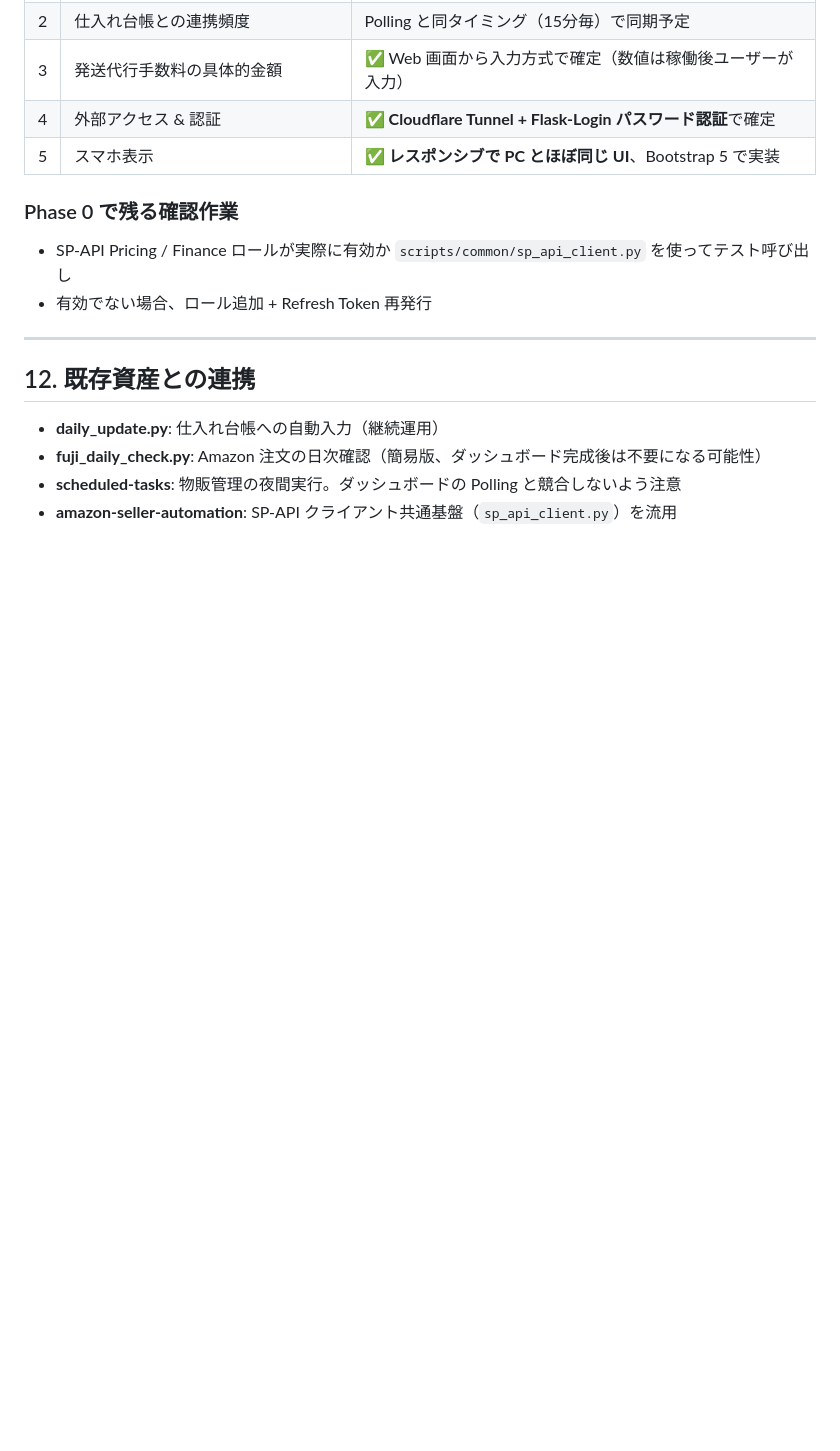
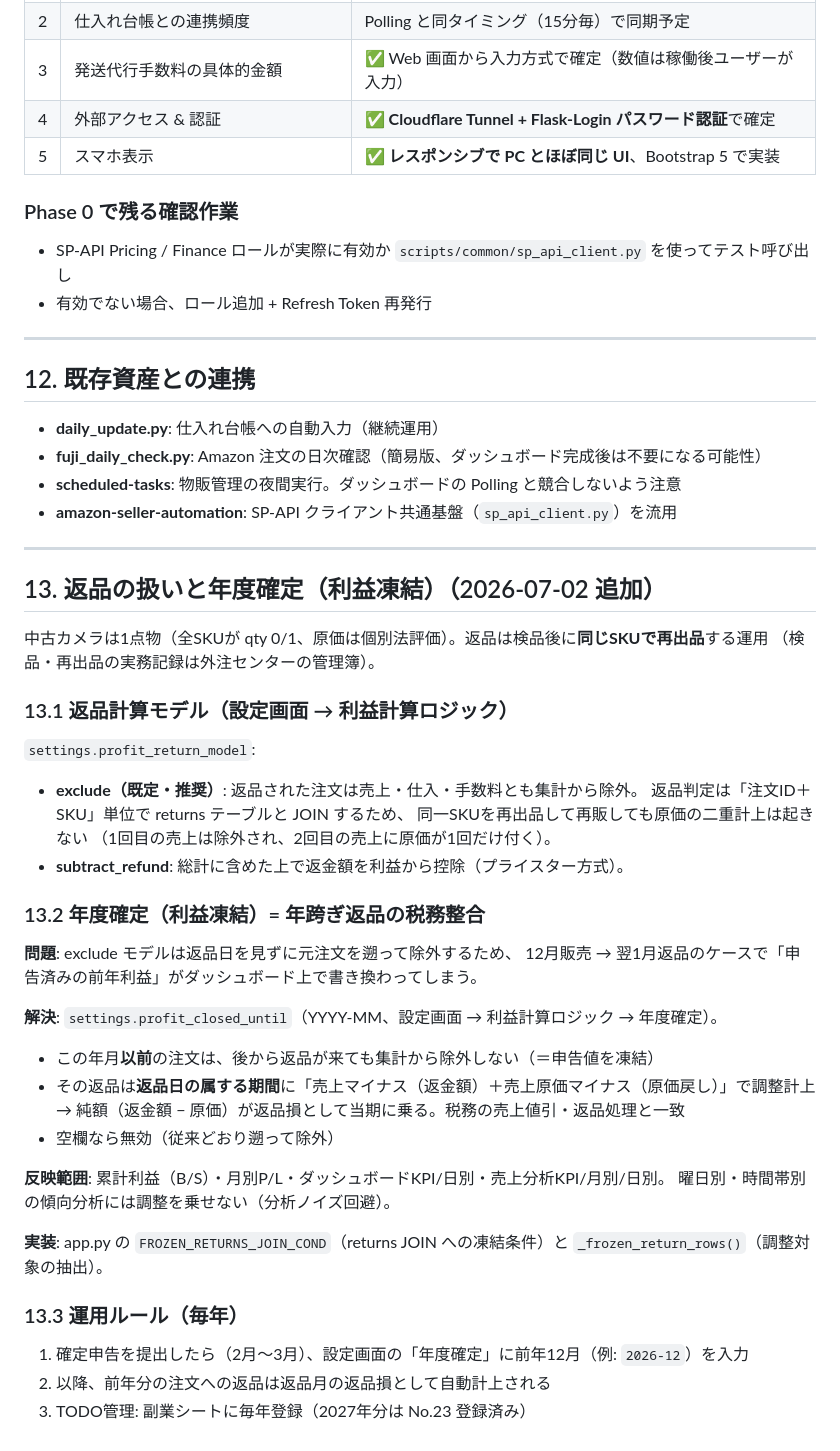
Before and after one commit to fujimuraman/camera-dashboard, a Markdown page: seller-dashboard/architecture.md, the part around the change. Rendered like a GitHub page; blank space fills up the shorter version.

Commit message:
Auto-sync from claude-setup: architecture.md: §13 返品の扱いと年度確定（利益凍結）の仕様を文書化

```diff
--- a/seller-dashboard/architecture.md
+++ b/seller-dashboard/architecture.md
@@ -488,3 +488,42 @@ python app.py            # localhost:8080
 - **fuji_daily_check.py**: Amazon 注文の日次確認（簡易版、ダッシュボード完成後は不要になる可能性）
 - **scheduled-tasks**: 物販管理の夜間実行。ダッシュボードの Polling と競合しないよう注意
 - **amazon-seller-automation**: SP-API クライアント共通基盤（`sp_api_client.py`）を流用
+
+---
+
+## 13. 返品の扱いと年度確定（利益凍結）（2026-07-02 追加）
+
+中古カメラは1点物（全SKUが qty 0/1、原価は個別法評価）。返品は検品後に**同じSKUで再出品**する運用
+（検品・再出品の実務記録は外注センターの管理簿）。
+
+### 13.1 返品計算モデル（設定画面 → 利益計算ロジック）
+
+`settings.profit_return_model`:
+- **exclude（既定・推奨）**: 返品された注文は売上・仕入・手数料とも集計から除外。
+  返品判定は「注文ID＋SKU」単位で returns テーブルと JOIN するため、
+  同一SKUを再出品して再販しても原価の二重計上は起きない
+  （1回目の売上は除外され、2回目の売上に原価が1回だけ付く）。
+- **subtract_refund**: 総計に含めた上で返金額を利益から控除（プライスター方式）。
+
+### 13.2 年度確定（利益凍結）= 年跨ぎ返品の税務整合
+
+**問題**: exclude モデルは返品日を見ずに元注文を遡って除外するため、
+12月販売 → 翌1月返品のケースで「申告済みの前年利益」がダッシュボード上で書き換わってしまう。
+
+**解決**: `settings.profit_closed_until`（YYYY-MM、設定画面 → 利益計算ロジック → 年度確定）。
+- この年月**以前**の注文は、後から返品が来ても集計から除外しない（＝申告値を凍結）
+- その返品は**返品日の属する期間**に「売上マイナス（返金額）＋売上原価マイナス（原価戻し）」で調整計上
+  → 純額（返金額 − 原価）が返品損として当期に乗る。税務の売上値引・返品処理と一致
+- 空欄なら無効（従来どおり遡って除外）
+
+**反映範囲**: 累計利益（B/S）・月別P/L・ダッシュボードKPI/日別・売上分析KPI/月別/日別。
+曜日別・時間帯別の傾向分析には調整を乗せない（分析ノイズ回避）。
+
+**実装**: app.py の `FROZEN_RETURNS_JOIN_COND`（returns JOIN への凍結条件）と
+`_frozen_return_rows()`（調整対象の抽出）。
+
+### 13.3 運用ルール（毎年）
+
+1. 確定申告を提出したら（2月〜3月）、設定画面の「年度確定」に前年12月（例: `2026-12`）を入力
+2. 以降、前年分の注文への返品は返品月の返品損として自動計上される
+3. TODO管理: 副業シートに毎年登録（2027年分は No.23 登録済み）
```
